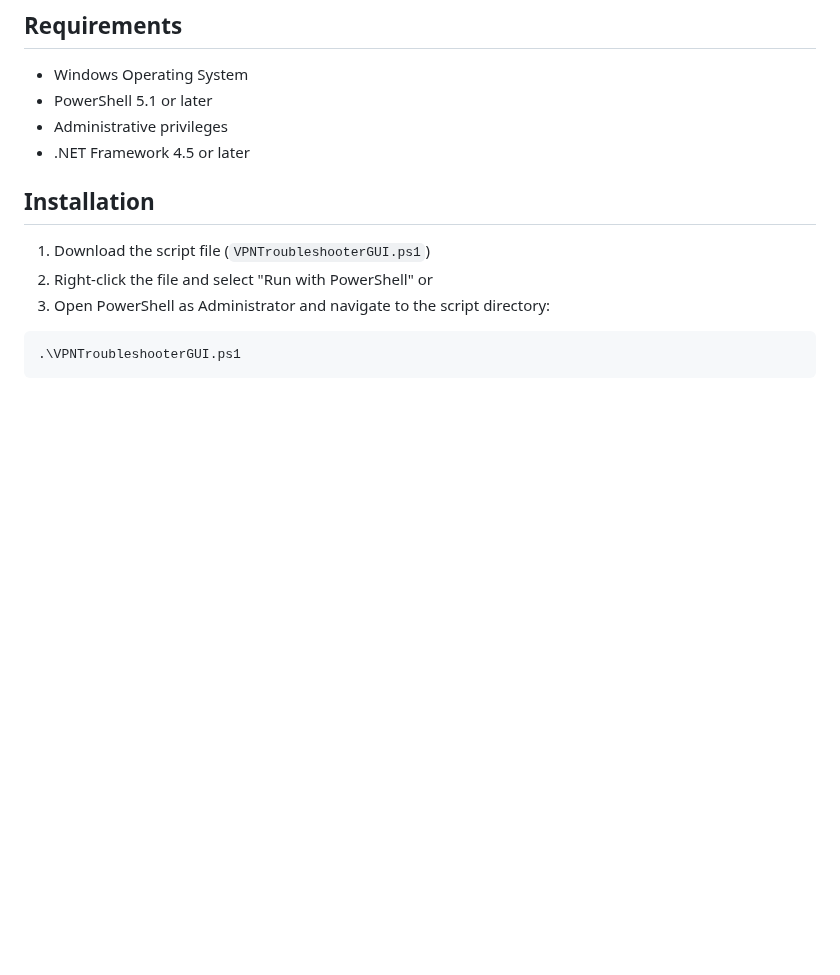
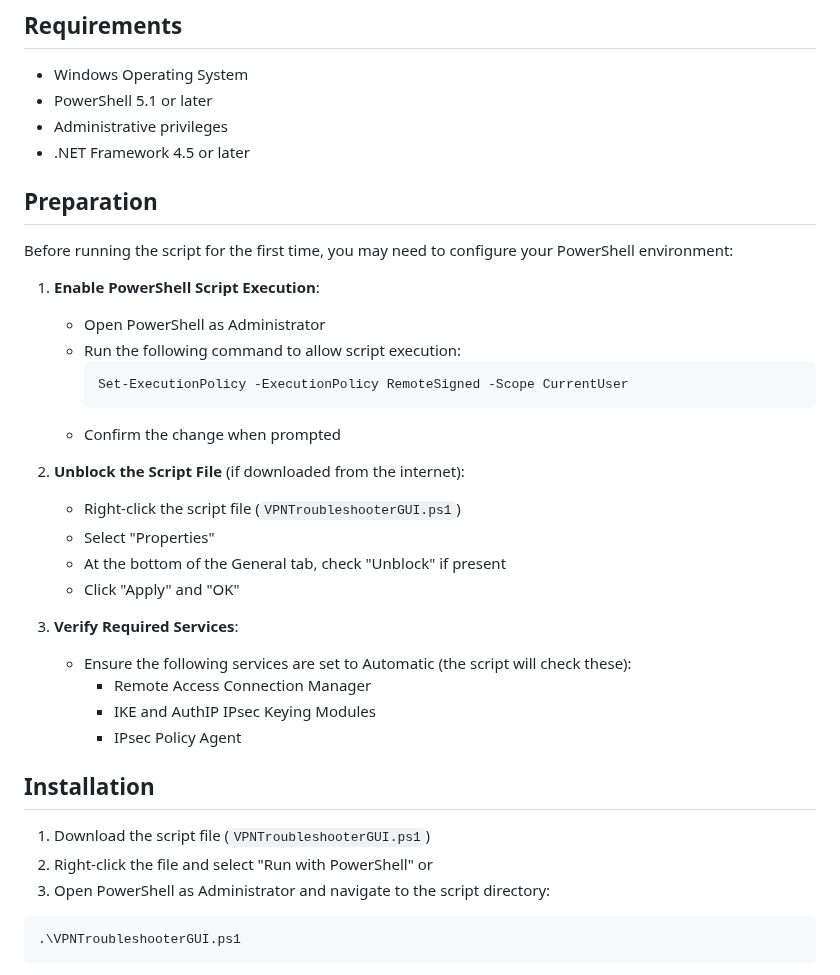
Before and after one commit to ghostinator/SysAdminPSSorcery, a Markdown page: Networking/L2TP VPN Manager/README.md, the part around the change. GitHub-like rendering; blank space fills up the shorter version.

Commit message:
Added Getting Started Instructions

````diff
--- a/Networking/L2TP VPN Manager/README.md
+++ b/Networking/L2TP VPN Manager/README.md
@@ -61,6 +61,29 @@ A comprehensive PowerShell-based GUI tool for troubleshooting, managing, and rep
 - PowerShell 5.1 or later
 - Administrative privileges
 - .NET Framework 4.5 or later
+
+## Preparation
+Before running the script for the first time, you may need to configure your PowerShell environment:
+
+1. **Enable PowerShell Script Execution**:
+   - Open PowerShell as Administrator
+   - Run the following command to allow script execution:
+     ```powershell
+     Set-ExecutionPolicy -ExecutionPolicy RemoteSigned -Scope CurrentUser
+     ```
+   - Confirm the change when prompted
+
+2. **Unblock the Script File** (if downloaded from the internet):
+   - Right-click the script file (`VPNTroubleshooterGUI.ps1`)
+   - Select "Properties"
+   - At the bottom of the General tab, check "Unblock" if present
+   - Click "Apply" and "OK"
+
+3. **Verify Required Services**:
+   - Ensure the following services are set to Automatic (the script will check these):
+     - Remote Access Connection Manager
+     - IKE and AuthIP IPsec Keying Modules
+     - IPsec Policy Agent
 
 ## Installation
 1. Download the script file (`VPNTroubleshooterGUI.ps1`)
````
